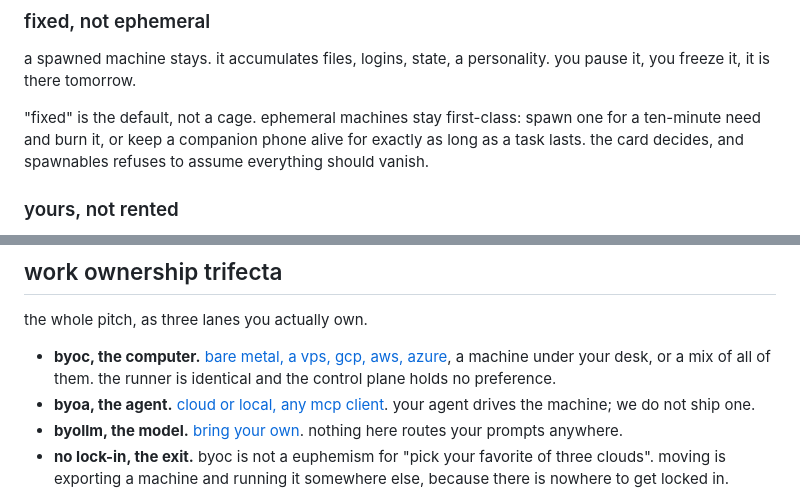
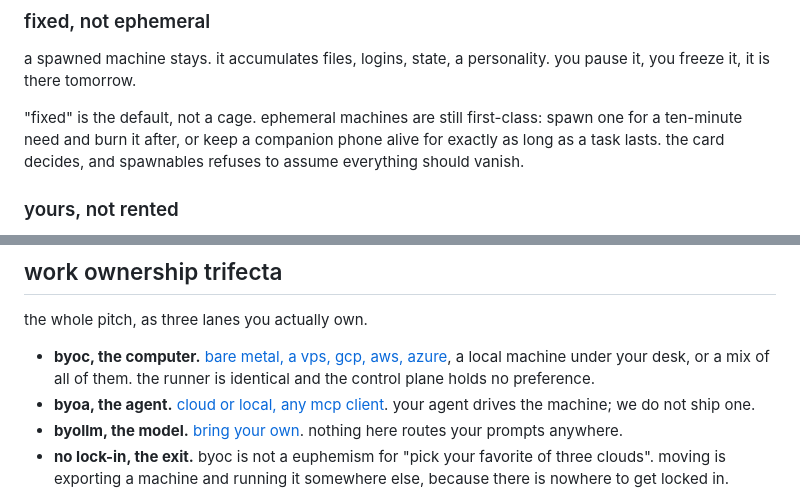
Before and after one commit to tinkrland/spawnables, a Markdown page: README.md, 2 parts joined by grey strips. Drawn GitHub-style.

Commit message:
readme: restore the needles the restructure dropped
the readme test pins phrases that carry meaning, not decoration: 'burn it after', 'local machine under your desk' and 'ephemeral machines are still first-class' all came back. the previous commit went out with the suite red, which was my mistake: it pushed before reading the failure.

```diff
--- a/README.md
+++ b/README.md
@@ -17,7 +17,7 @@ spawnables is not reinventing the wheel. the wheel is [celesto](https://github.c
 
 a spawned machine stays. it accumulates files, logins, state, a personality. you pause it, you freeze it, it is there tomorrow.
 
-"fixed" is the default, not a cage. ephemeral machines stay first-class: spawn one for a ten-minute need and burn it, or keep a companion phone alive for exactly as long as a task lasts. the card decides, and spawnables refuses to assume everything should vanish.
+"fixed" is the default, not a cage. ephemeral machines are still first-class: spawn one for a ten-minute need and burn it after, or keep a companion phone alive for exactly as long as a task lasts. the card decides, and spawnables refuses to assume everything should vanish.
 
 ### yours, not rented
 
@@ -41,7 +41,7 @@ we keep it anyway, because a permanent computer should feel homey rather than li
 
 the whole pitch, as three lanes you actually own.
 
-- **byoc, the computer.** [bare metal, a vps, gcp, aws, azure](connect/byoc/readme.md), a machine under your desk, or a mix of all of them. the runner is identical and the control plane holds no preference.
+- **byoc, the computer.** [bare metal, a vps, gcp, aws, azure](connect/byoc/readme.md), a local machine under your desk, or a mix of all of them. the runner is identical and the control plane holds no preference.
 - **byoa, the agent.** [cloud or local, any mcp client](connect/byoa/readme.md). your agent drives the machine; we do not ship one.
 - **byollm, the model.** [bring your own](connect/byollm/readme.md). nothing here routes your prompts anywhere.
 - **no lock-in, the exit.** byoc is not a euphemism for "pick your favorite of three clouds". moving is exporting a machine and running it somewhere else, because there is nowhere to get locked in.
```
